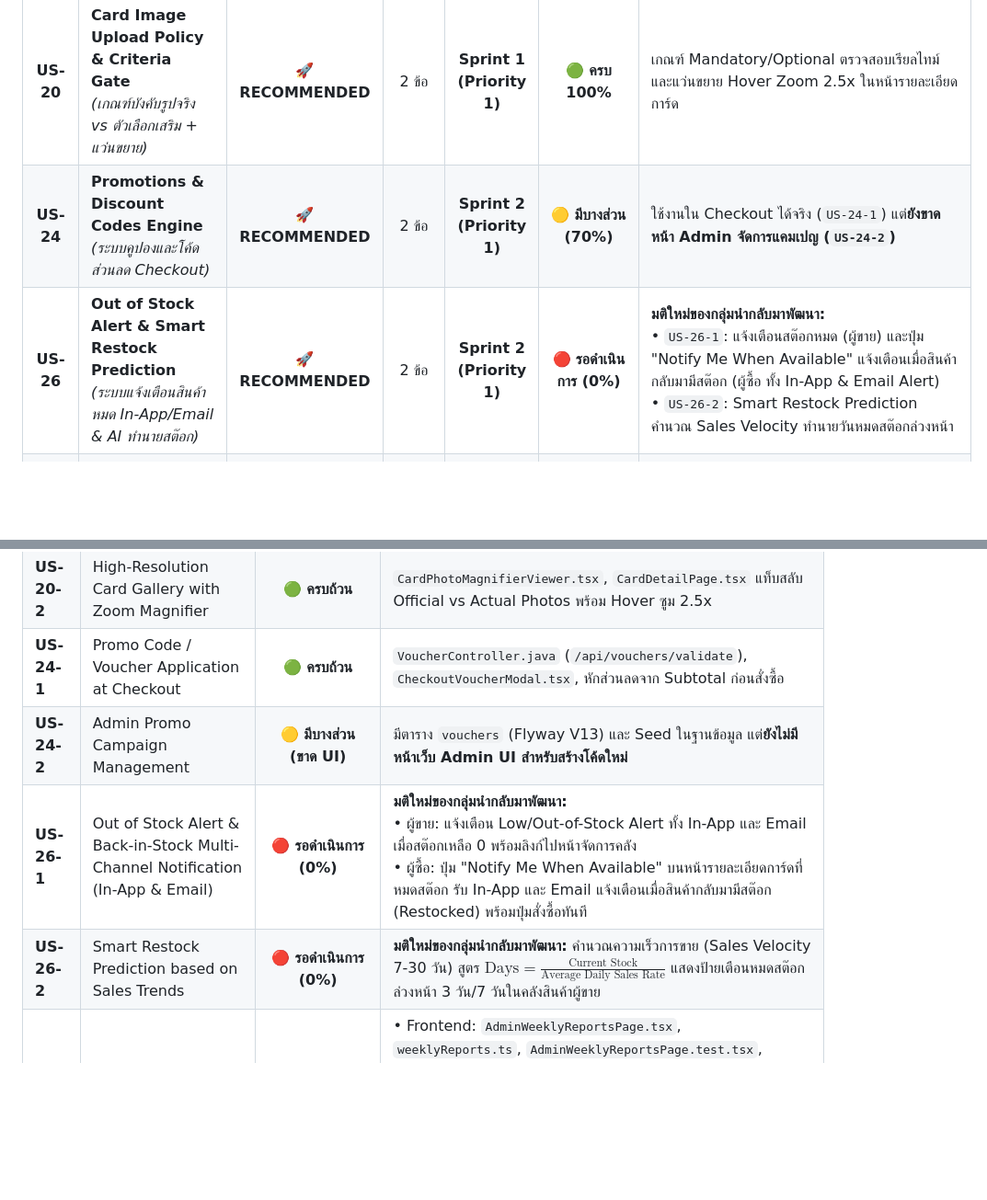
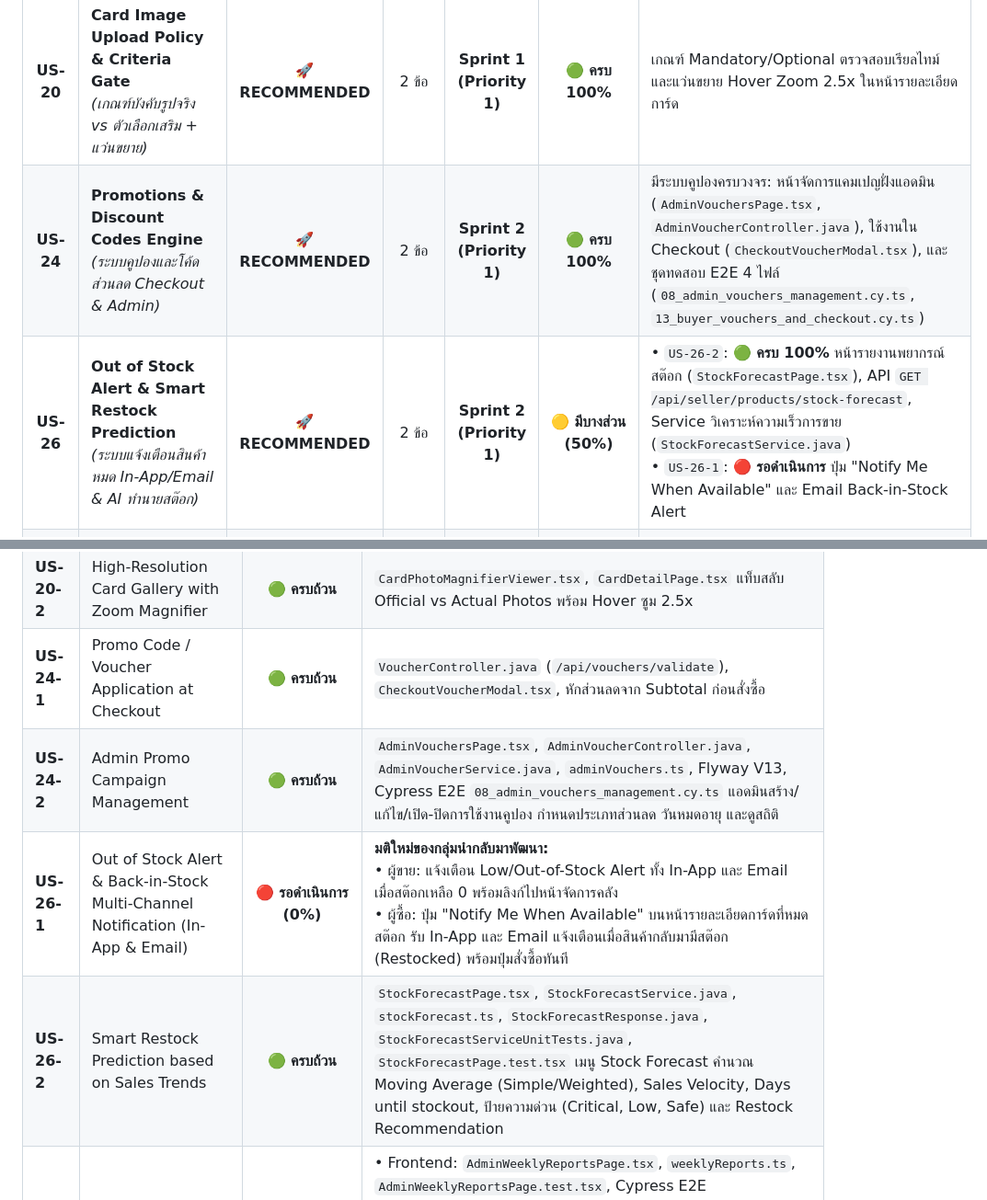
Before and after one commit to MUDST-2026-luntungsadungyong/User-FlowANDFigma-Progress, a Markdown page: User Story & Flow/check-process-phase2.md, 2 parts joined by grey strips. Shown at 92% size. GitHub-like rendering; blank space fills up the shorter version.

```diff
--- a/User Story & Flow/check-process-phase2.md
+++ b/User Story & Flow/check-process-phase2.md
@@ -70,8 +70,8 @@
 | **US-13** | **Auction Listing & Setup**<br>*(สร้าง/ตั้งค่าประมูล, Reserve, Buy-It-Now)* | ⭐ **MUST HAVE** | 5 ข้อ | **Sprint 1 (Priority 1)** | 🟢 **ครบ 100%** | มีครบทุกฟังก์ชันตาม Acceptance Criteria (Draft, Schedule, Cancel, Reserve, Buyout) |
 | **US-18** | **Auction Analytics & Financials**<br>*(คำนวณค่าธรรมเนียม, สถิติกำไรผู้ขาย/ผู้ซื้อ)* | ⭐ **MUST HAVE** | 3 ข้อ | **Sprint 1 (Priority 1)** | 🟢 **ครบ 100%** | มี Seller Analytics, Commission Deduction Policy และ Buyer Portfolio |
 | **US-20** | **Card Image Upload Policy & Criteria Gate**<br>*(เกณฑ์บังคับรูปจริง vs ตัวเลือกเสริม + แว่นขยาย)* | 🚀 **RECOMMENDED** | 2 ข้อ | **Sprint 1 (Priority 1)** | 🟢 **ครบ 100%** | เกณฑ์ Mandatory/Optional ตรวจสอบเรียลไทม์ และแว่นขยาย Hover Zoom 2.5x ในหน้ารายละเอียดการ์ด |
-| **US-24** | **Promotions & Discount Codes Engine**<br>*(ระบบคูปองและโค้ดส่วนลด Checkout)* | 🚀 **RECOMMENDED** | 2 ข้อ | **Sprint 2 (Priority 1)** | 🟡 **มีบางส่วน (70%)** | ใช้งานใน Checkout ได้จริง (`US-24-1`) แต่**ยังขาดหน้า Admin จัดการแคมเปญ (`US-24-2`)** |
-| **US-26** | **Out of Stock Alert & Smart Restock Prediction**<br>*(ระบบแจ้งเตือนสินค้าหมด In-App/Email & AI ทำนายสต๊อก)* | 🚀 **RECOMMENDED** | 2 ข้อ | **Sprint 2 (Priority 1)** | 🔴 **รอดำเนินการ (0%)** | **มติใหม่ของกลุ่มนำกลับมาพัฒนา:**<br>• `US-26-1`: แจ้งเตือนสต๊อกหมด (ผู้ขาย) และปุ่ม "Notify Me When Available" แจ้งเตือนเมื่อสินค้ากลับมามีสต๊อก (ผู้ซื้อ ทั้ง In-App & Email Alert)<br>• `US-26-2`: Smart Restock Prediction คำนวณ Sales Velocity ทำนายวันหมดสต๊อกล่วงหน้า |
+| **US-24** | **Promotions & Discount Codes Engine**<br>*(ระบบคูปองและโค้ดส่วนลด Checkout & Admin)* | 🚀 **RECOMMENDED** | 2 ข้อ | **Sprint 2 (Priority 1)** | 🟢 **ครบ 100%** | มีระบบคูปองครบวงจร: หน้าจัดการแคมเปญฝั่งแอดมิน (`AdminVouchersPage.tsx`, `AdminVoucherController.java`), ใช้งานใน Checkout (`CheckoutVoucherModal.tsx`), และชุดทดสอบ E2E 4 ไฟล์ (`08_admin_vouchers_management.cy.ts`, `13_buyer_vouchers_and_checkout.cy.ts`) |
+| **US-26** | **Out of Stock Alert & Smart Restock Prediction**<br>*(ระบบแจ้งเตือนสินค้าหมด In-App/Email & AI ทำนายสต๊อก)* | 🚀 **RECOMMENDED** | 2 ข้อ | **Sprint 2 (Priority 1)** | 🟡 **มีบางส่วน (50%)** | • `US-26-2`: **🟢 ครบ 100%** หน้ารายงานพยากรณ์สต๊อก (`StockForecastPage.tsx`), API `GET /api/seller/products/stock-forecast`, Service วิเคราะห์ความเร็วการขาย (`StockForecastService.java`)<br>• `US-26-1`: **🔴 รอดำเนินการ** ปุ่ม "Notify Me When Available" และ Email Back-in-Stock Alert |
 | **US-27** | **Weekly Stock & Profit Admin Report**<br>*(รายงานสินค้าคงคลังและผลกำไรประจำสัปดาห์)* | 🚀 **RECOMMENDED** | 1 ข้อ | **Sprint 2 (Priority 1)** | 🟢 **Frontend ครบ 100% บน main / Backend พร้อมใน branch** | Frontend มีหน้า `AdminWeeklyReportsPage.tsx`, `weeklyReports.ts`, กราฟสรุป, ตารางสินค้าค้างสต๊อก 60 วัน, ปุ่มดาวน์โหลด CSV และ Cypress E2E `07_weekly_reports.cy.ts` / Backend โค้ดเสร็จสมบูรณ์ใน `fix/weekly-admin-reports` รอ Merge |
 | **US-14** | **Auction Discovery & Live Arena**<br>*(หน้ารวมประมูล, WebSocket Room, Watchlist)* | 💡 **GOOD TO HAVE** | 5 ข้อ | **Sprint 2 (Priority 2)** | 🟢 **ครบ 100%** | หน้ารวมประมูลพร้อมแท็บด่วน, ห้องประมูลสด WebSocket, Mask Identity, Watchlist และ Badge การ์ดเกรด |
 | **US-15** | **Bidding Engine & Proxy Bids**<br>*(เคาะสด, บิดอัตโนมัติ Max Bid, แจ้งเตือน Outbid)* | 💡 **GOOD TO HAVE** | 5 ข้อ | **Sprint 2 (Priority 2)** | 🟢 **ครบ 100%** | ระบบเคาะ Manual, Proxy Bidding บิดสู้แทนอัตโนมัติ, บันไดราคา Dynamic Increment และแจ้งเตือน Outbid |
@@ -131,9 +131,9 @@
 | **US-20-1** | Mandatory vs. Optional Real Card Image Upload Gate | 🟢 **ครบถ้วน** | `ListingImagePolicy.java`, `imagePolicy.ts`, ประเมินเกณฑ์เรียลไทม์ (ราคา >= ฿500, การ์ดเกรด, มีตำหนิ บังคับรูปจริง >= 2 รูป) |
 | **US-20-2** | High-Resolution Card Gallery with Zoom Magnifier | 🟢 **ครบถ้วน** | `CardPhotoMagnifierViewer.tsx`, `CardDetailPage.tsx` แท็บสลับ Official vs Actual Photos พร้อม Hover ซูม 2.5x |
 | **US-24-1** | Promo Code / Voucher Application at Checkout | 🟢 **ครบถ้วน** | `VoucherController.java` (`/api/vouchers/validate`), `CheckoutVoucherModal.tsx`, หักส่วนลดจาก Subtotal ก่อนสั่งซื้อ |
-| **US-24-2** | Admin Promo Campaign Management | 🟡 **มีบางส่วน (ขาด UI)** | มีตาราง `vouchers` (Flyway V13) และ Seed ในฐานข้อมูล แต่**ยังไม่มีหน้าเว็บ Admin UI สำหรับสร้างโค้ดใหม่** |
+| **US-24-2** | Admin Promo Campaign Management | 🟢 **ครบถ้วน** | `AdminVouchersPage.tsx`, `AdminVoucherController.java`, `AdminVoucherService.java`, `adminVouchers.ts`, Flyway V13, Cypress E2E `08_admin_vouchers_management.cy.ts` แอดมินสร้าง/แก้ไข/เปิด-ปิดการใช้งานคูปอง กำหนดประเภทส่วนลด วันหมดอายุ และดูสถิติ |
 | **US-26-1** | Out of Stock Alert & Back-in-Stock Multi-Channel Notification (In-App & Email) | 🔴 **รอดำเนินการ (0%)** | **มติใหม่ของกลุ่มนำกลับมาพัฒนา:**<br>• ผู้ขาย: แจ้งเตือน Low/Out-of-Stock Alert ทั้ง In-App และ Email เมื่อสต๊อกเหลือ 0 พร้อมลิงก์ไปหน้าจัดการคลัง<br>• ผู้ซื้อ: ปุ่ม "Notify Me When Available" บนหน้ารายละเอียดการ์ดที่หมดสต๊อก รับ In-App และ Email แจ้งเตือนเมื่อสินค้ากลับมามีสต๊อก (Restocked) พร้อมปุ่มสั่งซื้อทันที |
-| **US-26-2** | Smart Restock Prediction based on Sales Trends | 🔴 **รอดำเนินการ (0%)** | **มติใหม่ของกลุ่มนำกลับมาพัฒนา:** คำนวณความเร็วการขาย (Sales Velocity 7-30 วัน) สูตร $\text{Days} = \frac{\text{Current Stock}}{\text{Average Daily Sales Rate}}$ แสดงป้ายเตือนหมดสต๊อกล่วงหน้า 3 วัน/7 วันในคลังสินค้าผู้ขาย |
+| **US-26-2** | Smart Restock Prediction based on Sales Trends | 🟢 **ครบถ้วน** | `StockForecastPage.tsx`, `StockForecastService.java`, `stockForecast.ts`, `StockForecastResponse.java`, `StockForecastServiceUnitTests.java`, `StockForecastPage.test.tsx` เมนู Stock Forecast คำนวณ Moving Average (Simple/Weighted), Sales Velocity, Days until stockout, ป้ายความด่วน (Critical, Low, Safe) และ Restock Recommendation |
 | **US-27-1** | Automated Weekly Stock & Profit Platform Governance Report | 🟢 **Frontend ครบ / Backend พร้อม Merge** | • Frontend: `AdminWeeklyReportsPage.tsx`, `weeklyReports.ts`, `AdminWeeklyReportsPage.test.tsx`, Cypress E2E `07_weekly_reports.cy.ts` (สรุป Stock Added/Removed, Sold Units, Inventory Value, Top Revenue/Profit, Stagnant Inventory > 60 วัน, Export CSV)<br>• Backend: พร้อมสมบูรณ์ใน `fix/weekly-admin-reports` (`WeeklyReportScheduler.java`, `AdminWeeklyReportController.java`, `WeeklyReportService.java`, `WeeklyReportCsv.java`) |
 
 ---
```
Also changed, not shown: other parts of User Story & Flow/check-process-phase2.md (+22 -18 lines).
